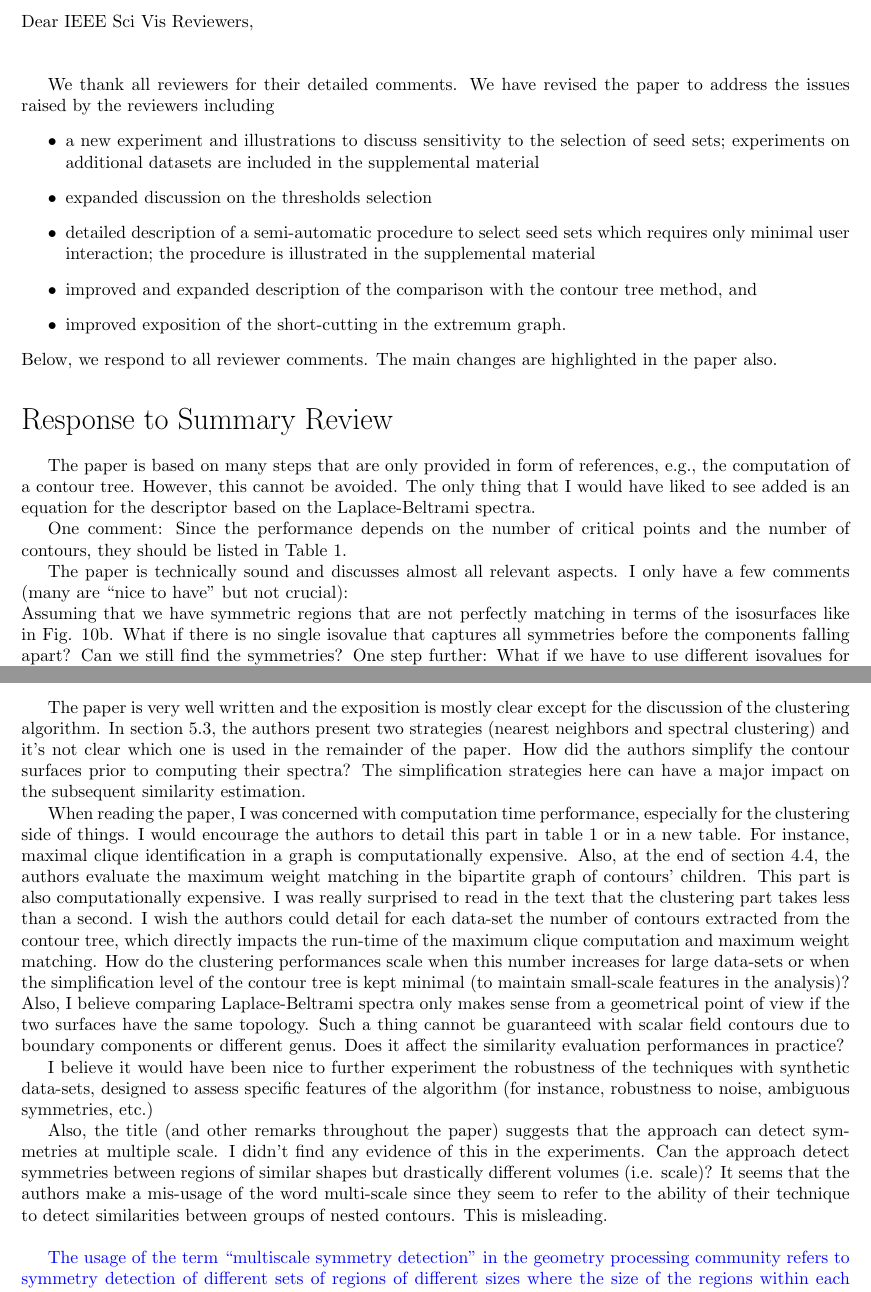
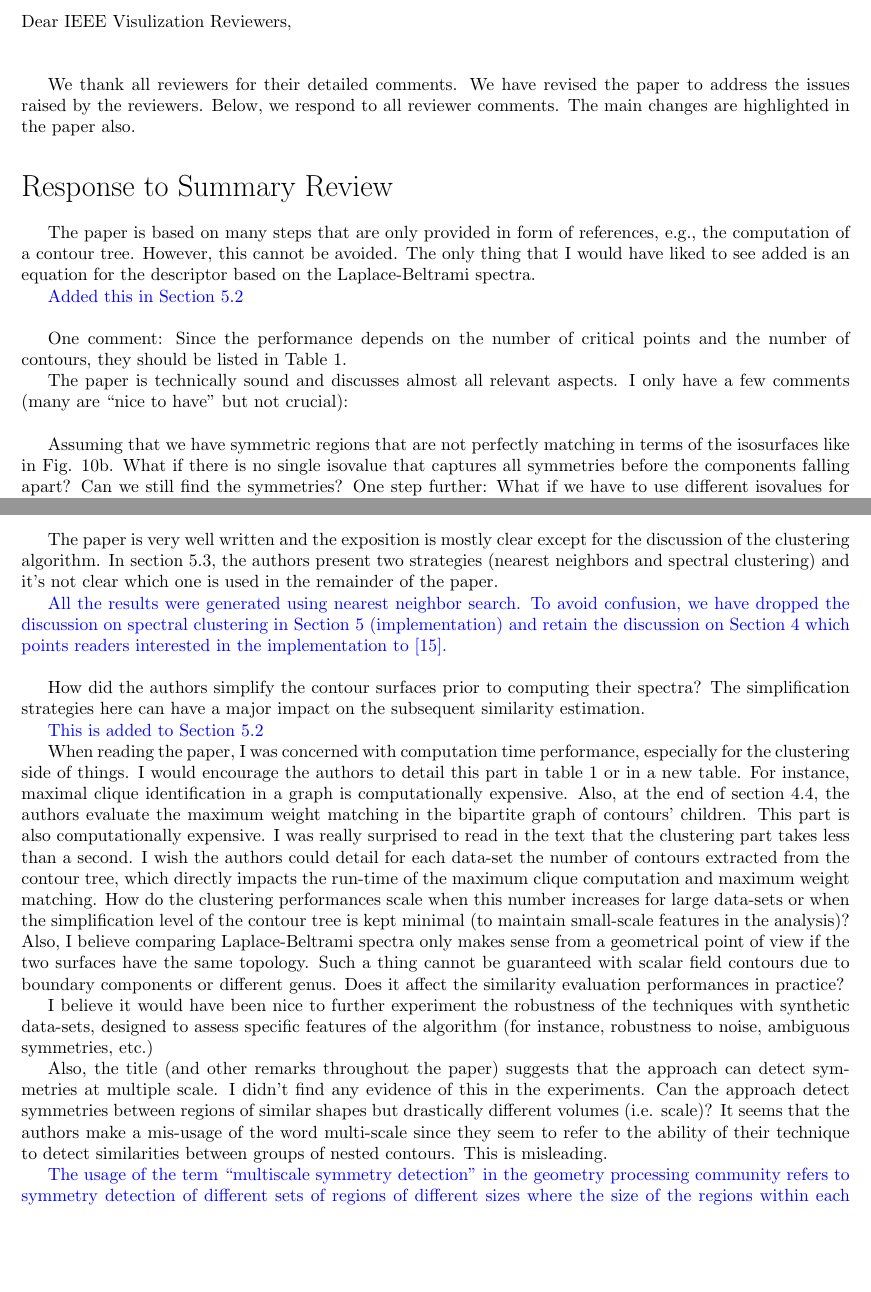
Before and after one commit to kamakshidasan/clussym, a LaTeX document (paper/revr1.tex): two parts of pages 1 and 3 of 4, joined at a grey line, cut so that both start at the same text, the shorter picture padded with empty space. Compiled offline with pdfLaTeX.

Commit message:
rev reply except exp

```diff
--- a/paper/revr1.tex
+++ b/paper/revr1.tex
@@ -12,18 +12,9 @@
 \date{}
 
 \begin{document}
-\noindent Dear IEEE Sci Vis Reviewers,\\\\
+\noindent Dear IEEE Visulization Reviewers,\\\\
 
-We thank all reviewers for their detailed comments. We have revised the paper to address the issues raised by the reviewers including
-\begin{itemize}
-\item a new experiment and illustrations to discuss sensitivity to the selection of seed sets;	experiments
-	on additional datasets are included in the supplemental material
-\item expanded discussion on the thresholds selection
-\item detailed description of a semi-automatic procedure to select seed sets which requires only minimal
-	user interaction; the procedure is illustrated in the supplemental material
-\item improved and expanded description of the comparison with the contour tree method, and
-\item improved exposition of the short-cutting in the extremum graph.
-\end{itemize}
+We thank all reviewers for their detailed comments. We have revised the paper to address the issues raised by the reviewers.
 Below, we respond to all reviewer comments. The main changes are highlighted in the paper also.\\\\
 
 {\noindent \LARGE Response to Summary Review}\\
@@ -33,6 +24,7 @@ The paper is based on many steps that are only provided in form of
    be avoided. The only thing that I would have liked to see added is an
    equation for the descriptor based on the Laplace-Beltrami spectra.
 
+   {\color{blue}Added this in Section 5.2}\\
 
    One comment:
    Since the performance depends on the number of critical points and the
@@ -40,7 +32,8 @@ The paper is based on many steps that are only provided in form of
 
    The paper is technically sound and discusses almost all relevant aspects.
    I only have a few comments (many are ``nice to have'' but not crucial):\\
-   * Assuming that we have symmetric regions that are not perfectly matching
+
+   Assuming that we have symmetric regions that are not perfectly matching
    in terms of the isosurfaces like in Fig. 10b. What if there is no single
    isovalue that captures all symmetries before the components falling
    apart? Can we still find the symmetries? One step further: What if we
@@ -94,7 +87,8 @@ performed experiments with other shape descriptors.}\\
    {\color{blue}Added this in Section 4.2}\\
 
    - Shape comparison using the Laplace-Beltrami spectrum:
-   o How many modes to you use for the comparison. This number determines
+
+   How many modes to you use for the comparison. This number determines
    the dimension of the descriptor space and thus the performance of the
    clustering step. For high dimensions it may be possible that the
    distribution of points in the descriptor space is very spars and a simple
@@ -195,9 +194,18 @@ The paper is very well written and the exposition is mostly clear except
    authors present two strategies (nearest neighbors and spectral
    clustering) and it's not clear which one is used in the remainder of the
    paper.
+
+   {\color{blue}All the results were generated using nearest neighbor search.
+	   To avoid confusion, we have dropped the discussion on spectral
+	   clustering in Section 5 (implementation) and retain the discussion
+	   on Section 4 which points readers interested in the implementation
+   to [15].}\\
+
    How did the authors simplify the contour surfaces prior to computing
    their spectra? The simplification strategies here can have a major impact
    on the subsequent similarity estimation.
+
+   {\color{blue}This is added to Section 5.2}
 
    When reading the paper, I was concerned with computation time
    performance, especially for the clustering side of things. I would
@@ -231,7 +239,7 @@ The paper is very well written and the exposition is mostly clear except
    scale)?
    It seems that the authors make a mis-usage of the word multi-scale since
    they seem to refer to the ability of their technique to detect
-   similarities between groups of nested contours. This is misleading.\\
+   similarities between groups of nested contours. This is misleading.
 
    {\color{blue}The usage of the term ``multiscale symmetry detection'' in
 	   the geometry processing community refers to symmetry detection of
```
Also changed, not shown: paper/db.bib (+29 -0 lines), paper/symmetryr1.tex (+11 -6 lines), paper/revr1.tex (12 more changed lines).
